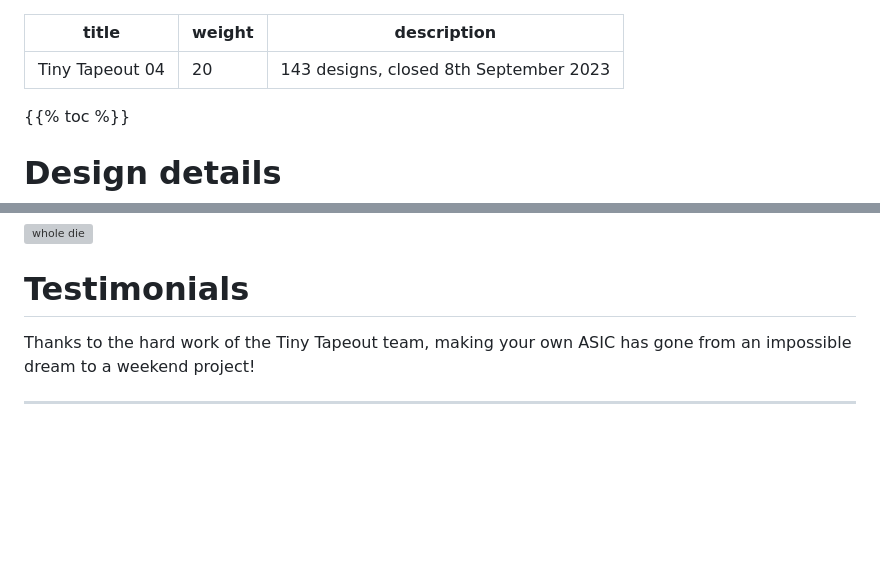
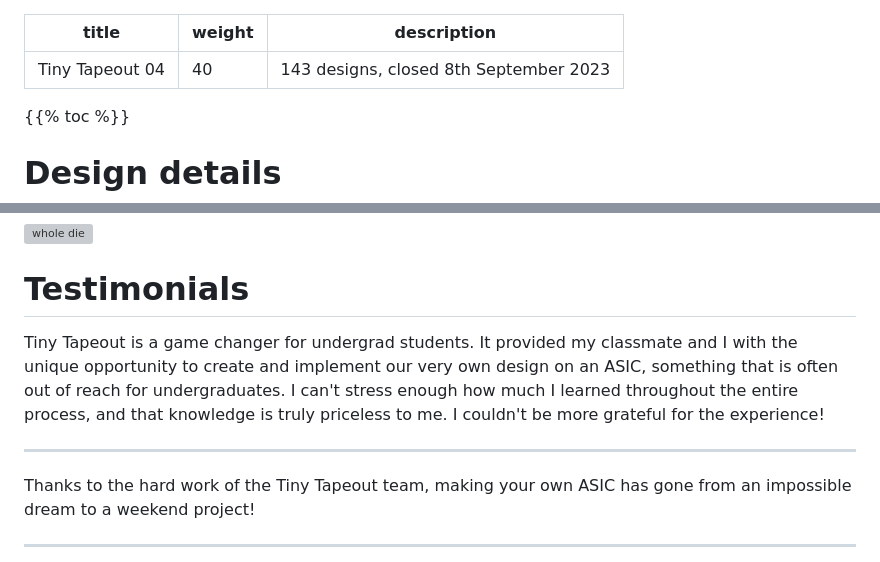
Before and after one commit to TinyTapeout/tt-support-tools, a Markdown page: docs/hugo_index_template.md, 2 parts joined by grey strips. Drawn GitHub-style; blank space fills up the shorter version; grey boxes are pictures that could not be loaded.

Commit message:
testi and weight

```diff
--- a/docs/hugo_index_template.md
+++ b/docs/hugo_index_template.md
@@ -1,6 +1,6 @@
 ---
 title: "Tiny Tapeout 04"
-weight: 20
+weight: 40
 description: 143 designs, closed 8th September 2023
 ---
 
@@ -46,6 +46,10 @@ description: 143 designs, closed 8th September 2023
 ![whole die](images/tinytapeout-tt04.png)
 
 # Testimonials
+
+Tiny Tapeout is a game changer for undergrad students. It provided my classmate and I with the unique opportunity to create and implement our very own design on an ASIC, something that is often out of reach for undergraduates. I can't stress enough how much I learned throughout the entire process, and that knowledge is truly priceless to me. I couldn't be more grateful for the experience!
+
+----
 
 Thanks to the hard work of the Tiny Tapeout team, making your own ASIC has gone from an impossible dream to a weekend project!
 
```
